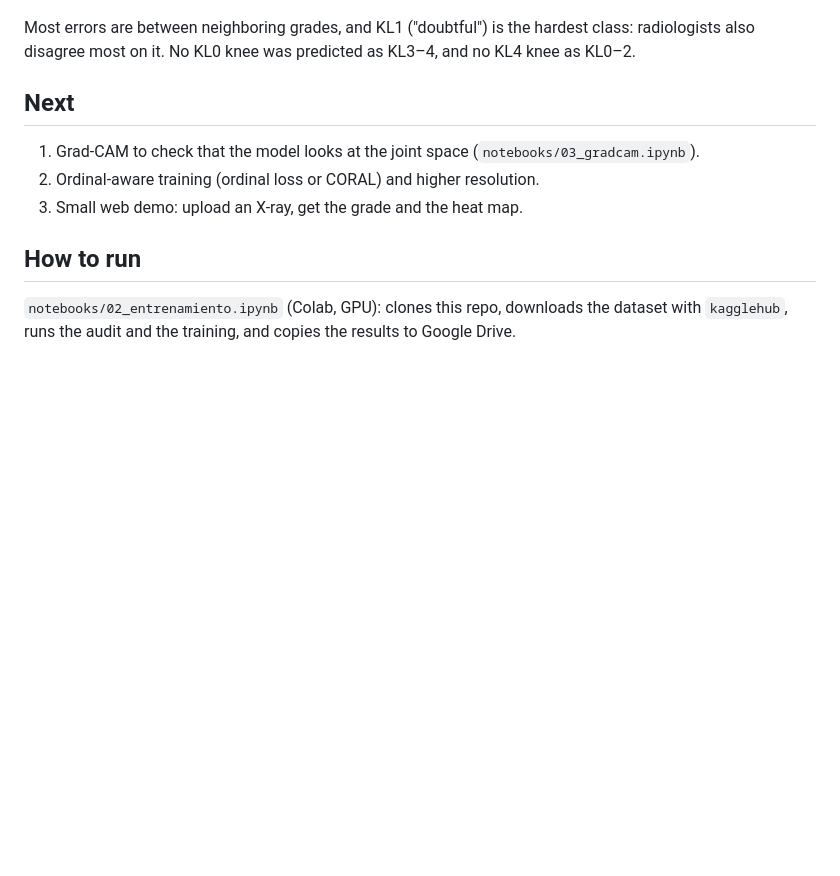
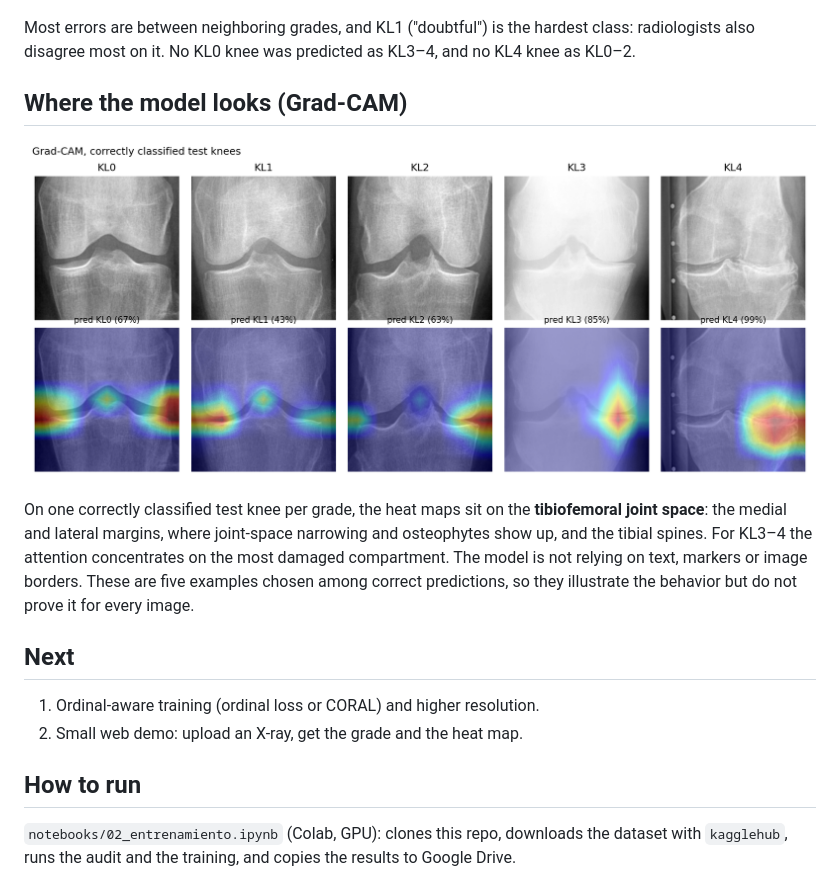
Before and after one commit to walterandres23/osteoclassai, a Markdown page: v2/README.md, the part around the change. Rendered like a GitHub page; pictures changed too: v2/media/gradcam_test.png (added); blank space fills up the shorter version.

Commit message:
v2: Grad-CAM shows attention on the tibiofemoral joint space

```diff
--- a/v2/README.md
+++ b/v2/README.md
@@ -42,11 +42,16 @@ For reference, Chen et al. (2019), who released this dataset, reported 69.7% acc
 
 Most errors are between neighboring grades, and KL1 ("doubtful") is the hardest class: radiologists also disagree most on it. No KL0 knee was predicted as KL3–4, and no KL4 knee as KL0–2.
 
+## Where the model looks (Grad-CAM)
+
+<p align="center"><img src="media/gradcam_test.png" width="900" alt="Grad-CAM on one correctly classified test knee per KL grade"></p>
+
+On one correctly classified test knee per grade, the heat maps sit on the **tibiofemoral joint space**: the medial and lateral margins, where joint-space narrowing and osteophytes show up, and the tibial spines. For KL3–4 the attention concentrates on the most damaged compartment. The model is not relying on text, markers or image borders. These are five examples chosen among correct predictions, so they illustrate the behavior but do not prove it for every image.
+
 ## Next
 
-1. Grad-CAM to check that the model looks at the joint space (`notebooks/03_gradcam.ipynb`).
-2. Ordinal-aware training (ordinal loss or CORAL) and higher resolution.
-3. Small web demo: upload an X-ray, get the grade and the heat map.
+1. Ordinal-aware training (ordinal loss or CORAL) and higher resolution.
+2. Small web demo: upload an X-ray, get the grade and the heat map.
 
 ## How to run
 
```
